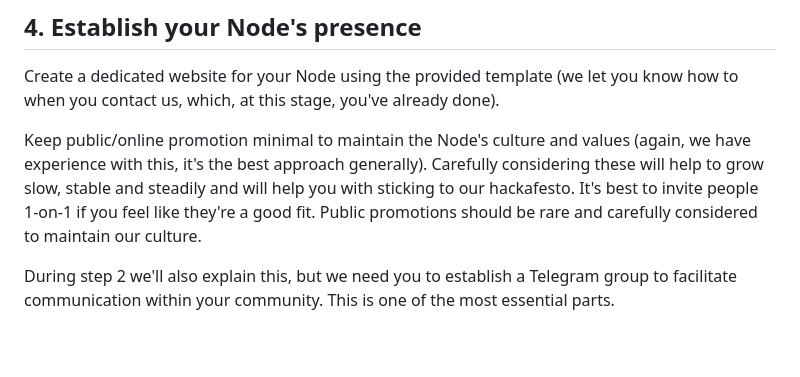
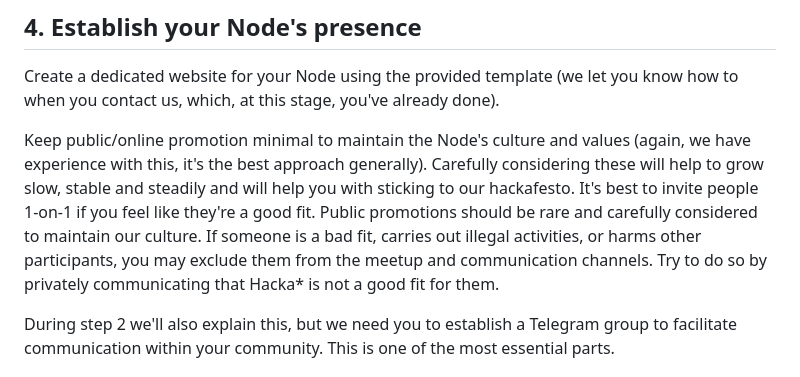
Before and after one commit to hacka-network/hacka.network, a Markdown page: hackanew.md, the part around the change. Drawn GitHub-style; blank space fills up the shorter version.

Commit message:
Empower admins to exclude participants when they are a bad fit

```diff
--- a/hackanew.md
+++ b/hackanew.md
@@ -30,6 +30,7 @@ Create a dedicated website for your Node using the provided template (we let you
 
 Keep public/online promotion minimal to maintain the Node's culture and values (again, we have experience with this, it's the best approach generally). Carefully considering these will help to grow slow, stable and steadily and will help you with sticking to our hackafesto.
 It's best to invite people 1-on-1 if you feel like they're a good fit. Public promotions should be rare and carefully considered to maintain our culture.
+If someone is a bad fit, carries out illegal activities, or harms other participants, you may exclude them from the meetup and communication channels. Try to do so by privately communicating that Hacka* is not a good fit for them.
 
 During step 2 we'll also explain this, but we need you to establish a Telegram group to facilitate communication within your community. This is one of the most essential parts.
 
```
